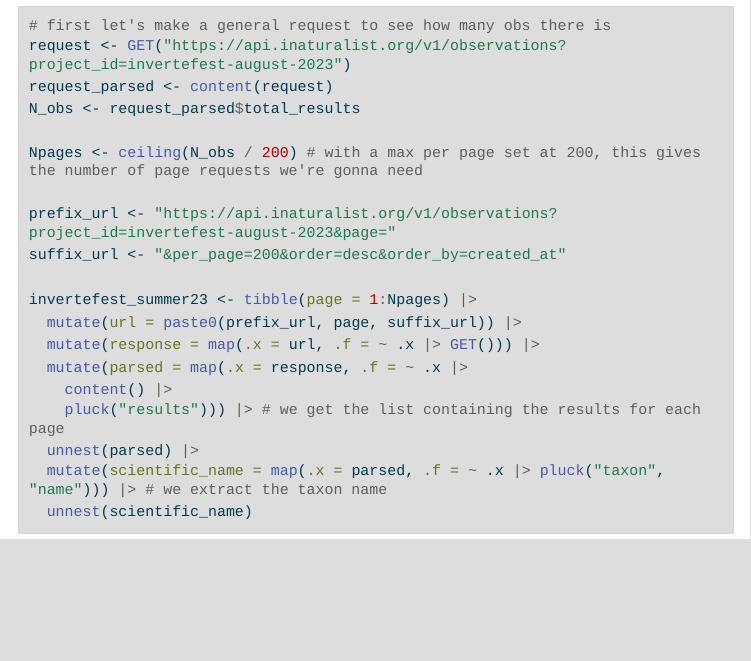
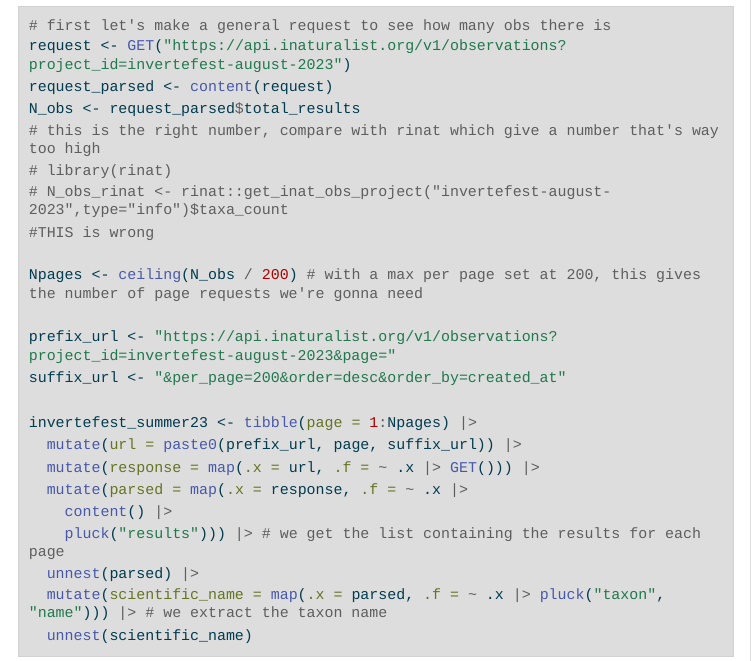
Before and after one commit to mdahirel/invertefest_tree, a Quarto document (invertefest_tree.qmd): the page in a window 1100 px wide, from 1080 px down. The pictures show the output file invertefest_tree.html that the author committed with the source, opened offline; folded parts are opened; menus at the side of the page are left out; long lines of code are wrapped.

```diff
--- a/invertefest_tree.qmd
+++ b/invertefest_tree.qmd
@@ -51,6 +51,10 @@
 request <- GET("https://api.inaturalist.org/v1/observations?project_id=invertefest-august-2023")
 request_parsed <- content(request)
 N_obs <- request_parsed$total_results
+# this is the right number, compare with rinat which give a number that's way too high
+# library(rinat)
+# N_obs_rinat <- rinat::get_inat_obs_project("invertefest-august-2023",type="info")$taxa_count
+#THIS is wrong
 
 Npages <- ceiling(N_obs / 200) # with a max per page set at 200, this gives the number of page requests we're gonna need
 
```
Also changed, not shown: invertefest_tree.html, 1 other file.
